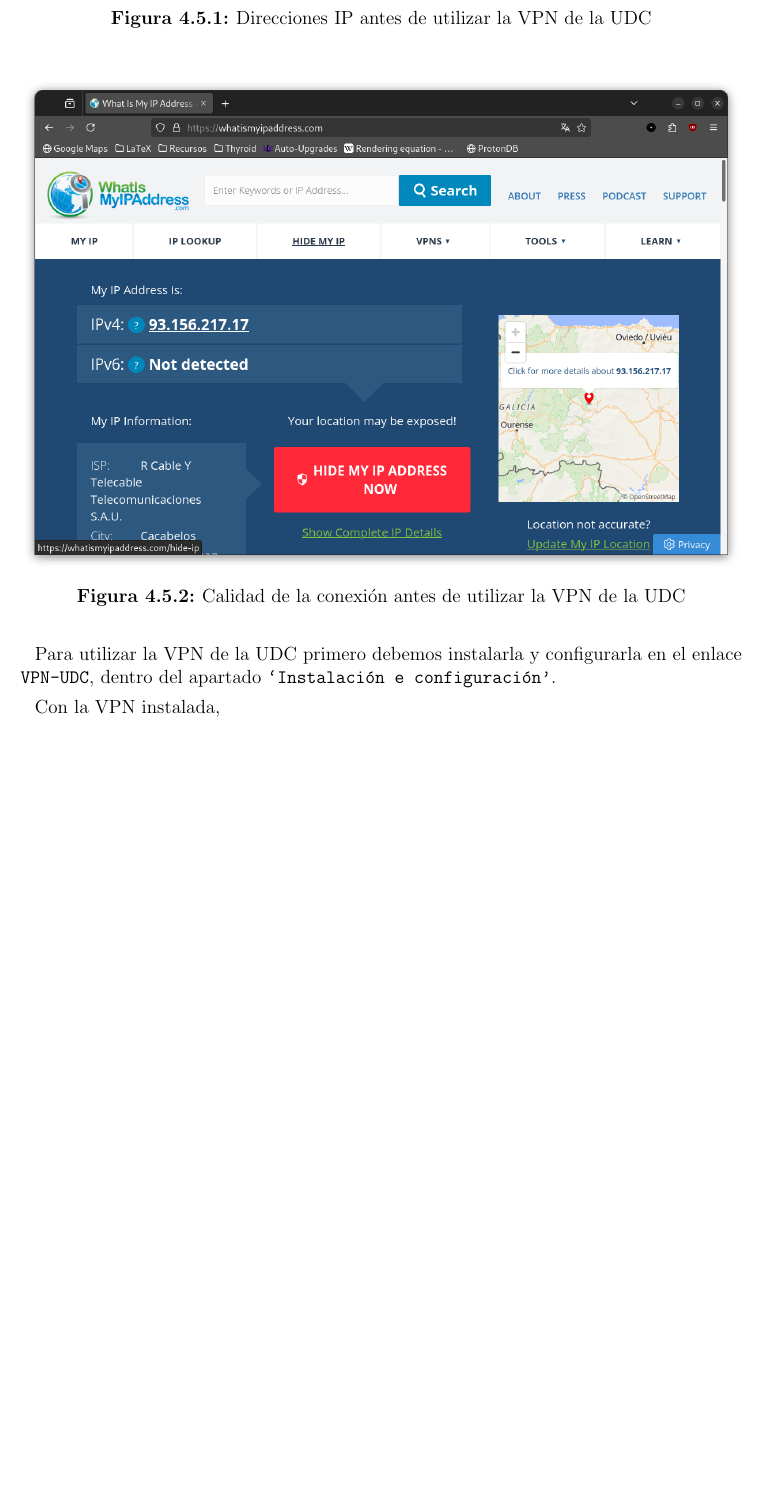
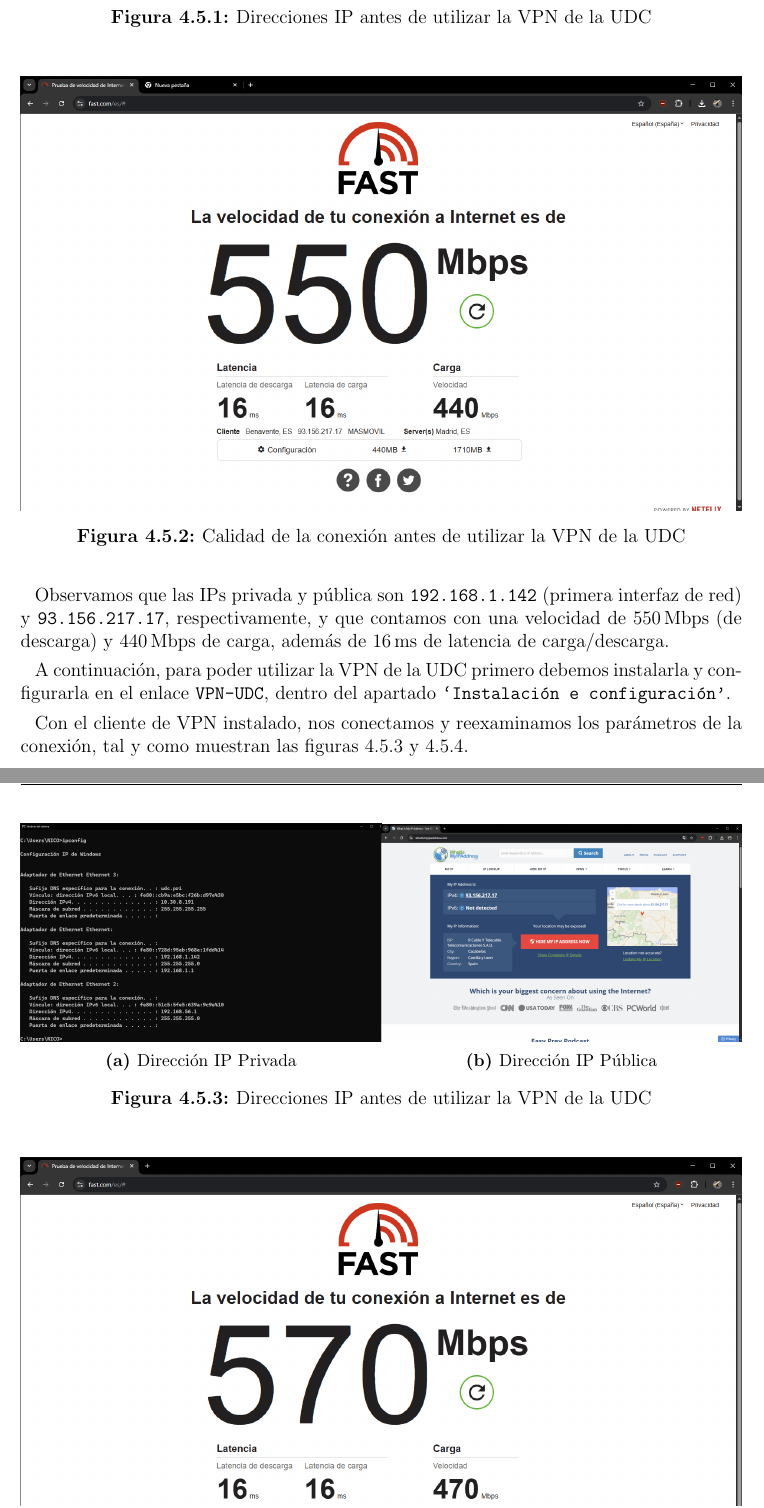
Before and after one commit to delthia/PPSD-P3, a LaTeX document (main.tex, which reads ejercicios/16.tex): part of page 80 of 87 before the commit and two parts of pages 80 and 81 of 88 after it, the two joined at a grey line, cut so that both start at the same text, the shorter picture padded with empty space. Compiled offline with pdfLaTeX.

Commit message:
Ejercicio 16

```diff
--- a/ejercicios/16.tex
+++ b/ejercicios/16.tex
@@ -22,12 +22,28 @@
 
 \begin{figure}[H]
     \centering
-    \includegraphics[width=\linewidth]{CalidadConexion-UDC.png}
+    \includegraphics[width=\linewidth]{CalidadConexion-preUDC.png}
     \caption{Calidad de la conexión antes de utilizar la VPN de la UDC}
     \label{fig:Calidad-Conexión-preUDC}
 \end{figure}
 
 
-Para utilizar la VPN de la UDC primero debemos instalarla y configurarla en el enlace \href{https://axudatic.udc.gal/pages/viewpage.action?pageId=45813771}{\texttt{VPN-UDC}}, dentro del apartado \texttt{`Instalación e configuración'}.
+Observamos que las IPs privada y pública son \texttt{192.168.1.142} (primera interfaz de red) y \texttt{93.156.217.17}, respectivamente, y que contamos con una velocidad de \SI{550}{Mbps} (de descarga) y \SI{440}{Mbps} de carga, además de \SI{16}{ms} de latencia de carga/descarga.
 
-Con la VPN instalada,
+A continuación, para poder utilizar la VPN de la UDC primero debemos instalarla y configurarla en el enlace \href{https://axudatic.udc.gal/pages/viewpage.action?pageId=45813771}{\texttt{VPN-UDC}}, dentro del apartado \texttt{`Instalación e configuración'}.
+
+Con el cliente de VPN instalado, nos conectamos y reexaminamos los parámetros de la conexión, tal y como muestran las figuras \ref{fig:IPs-VPN-UDC} y \ref{fig:Calidad-Conexión-VPN-UDC}.
+
+\begin{figure}[H]
+    \centering
+    \begin{subfigure}{.5\textwidth}
+        \centering
+        \includegraphics[width=\linewidth]{IP-Privada-VPN-UDC.png}
+        \caption{Dirección IP Privada}
+    \end{subfigure}%
+    \begin{subfigure}{.5\textwidth}
+        \centering
+        \includegraphics[width=\linewidth]{IP-Publica-VPN-UDC.png}
+        \caption{Dirección IP Pública}
+    \end{subfigure}
+    \caption{Direcciones IP antes de utilizar la VPN de la UDC}
```
Also changed, not shown: img/16/CalidadConexion-UDC.png (deleted), img/16/CalidadConexion-VPN-UDC.png (added), img/16/CalidadConexion-preUDC.png (added), img/16/IP-Privada-UDC.png (deleted), img/16/IP-Privada-VPN-UDC.png (added), img/16/IP-Privada-preUDC.png (added), img/16/IP-Publica-UDC.png (deleted), img/16/IP-Publica-VPN-UDC.png (added), img/16/IP-Publica-preUDC.png (added), ejercicios/16.tex (20 more changed lines).
